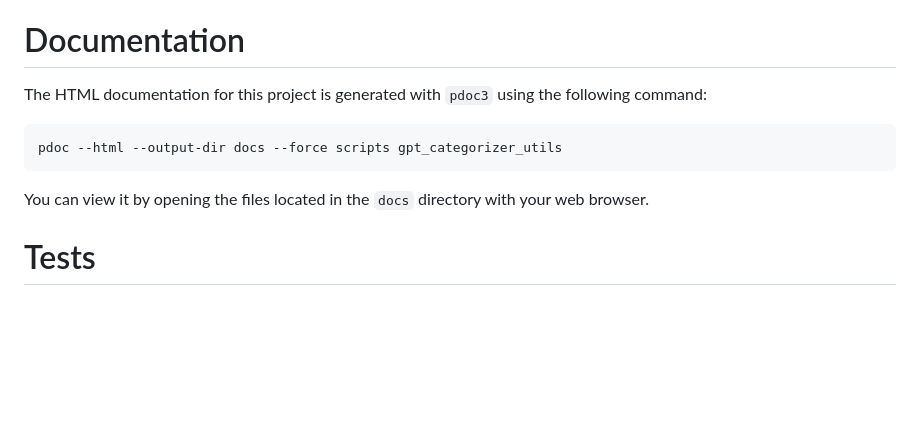
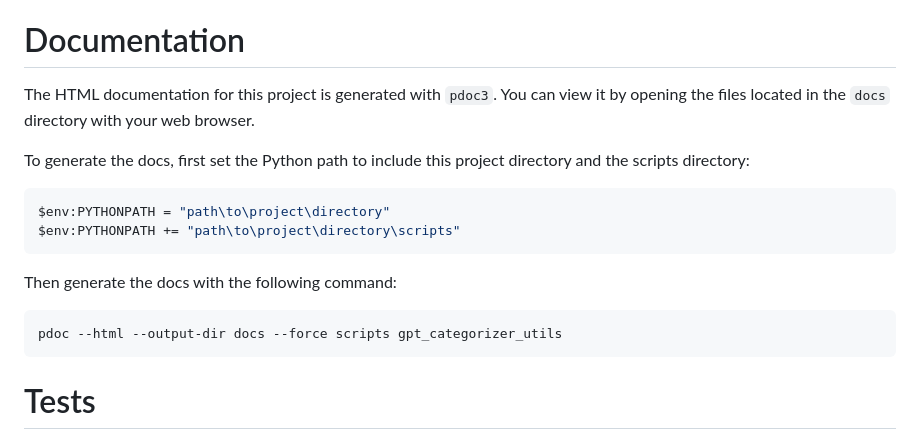
Before and after one commit to Loubrains/GPT_open_ends_categorizer, a Markdown page: README.md, the part around the change. Drawn GitHub-style; blank space fills up the shorter version.

````diff
--- a/README.md
+++ b/README.md
@@ -62,13 +62,21 @@ python scripts/script_name.py
 
 # Documentation
 
-The HTML documentation for this project is generated with `pdoc3` using the following command:
+The HTML documentation for this project is generated with `pdoc3`.
+You can view it by opening the files located in the `docs` directory with your web browser.
+
+To generate the docs, first set the Python path to include this project directory and the scripts directory:
+
+```powershell
+$env:PYTHONPATH = "path\to\project\directory"
+$env:PYTHONPATH += "path\to\project\directory\scripts"
+```
+
+Then generate the docs with the following command:
 
 ```powershell
 pdoc --html --output-dir docs --force scripts gpt_categorizer_utils
 ```
-
-You can view it by opening the files located in the `docs` directory with your web browser.
 
 # Tests
 
````
